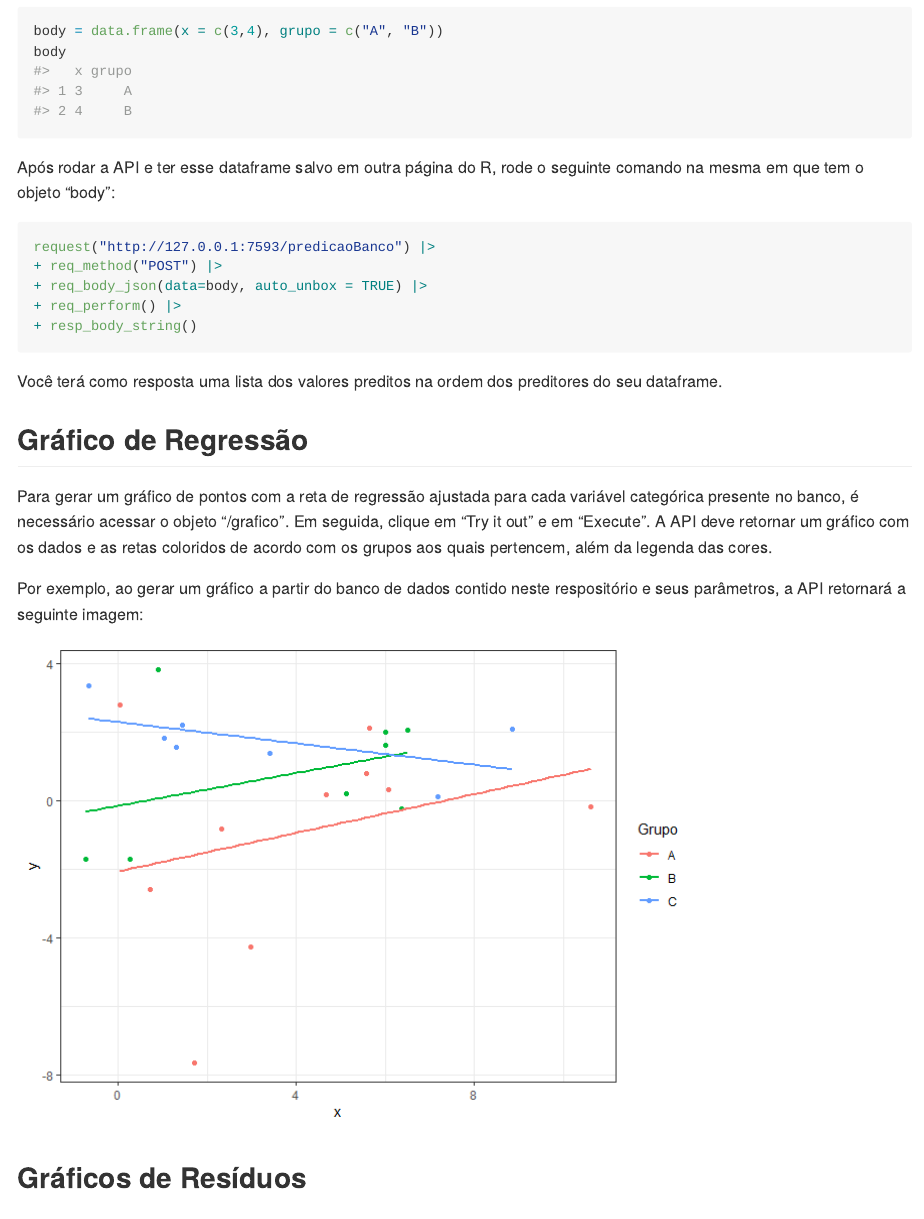
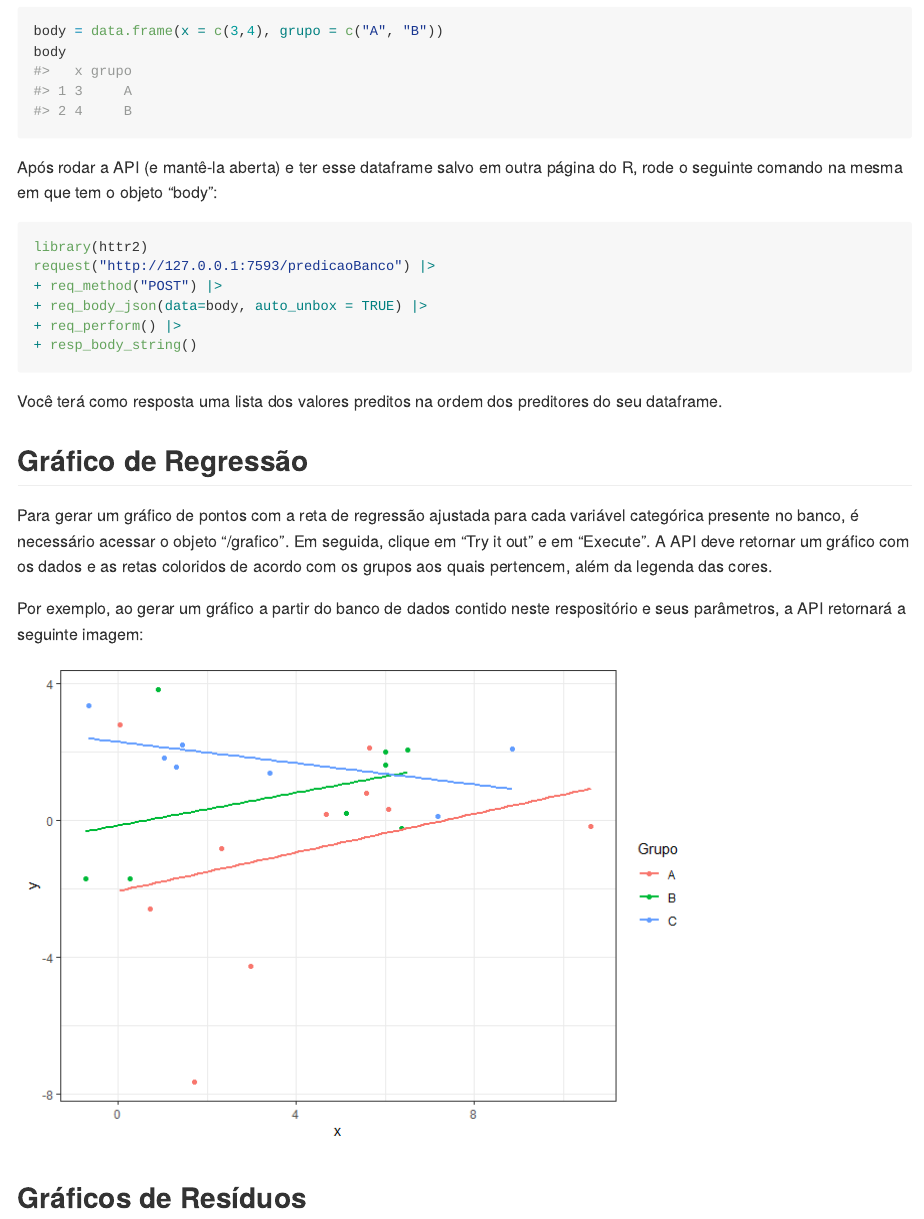
Before and after one commit to Julia256773/ME918-T3, an R Markdown document (README.Rmd): the page in a window 1100 px wide, from 1350 px down. The pictures show the output file README.md that the author committed with the source, drawn offline in the style of GitHub.

Commit message:
Ajustes no readme

````diff
--- a/README.Rmd
+++ b/README.Rmd
@@ -78,8 +78,9 @@ body = data.frame(x = c(3,4), grupo = c("A", "B"))
 body
 ```
 
-Após rodar a API e ter esse dataframe salvo em outra página do R, rode o seguinte comando na mesma em que tem o objeto "body":
+Após rodar a API (e mantê-la aberta) e ter esse dataframe salvo em outra página do R, rode o seguinte comando na mesma em que tem o objeto "body":
 ```{r, eval = FALSE}
+library(httr2)
 request("http://127.0.0.1:7593/predicaoBanco") |>
 + req_method("POST") |>
 + req_body_json(data=body, auto_unbox = TRUE) |>
````
Also changed, not shown: README.md.
